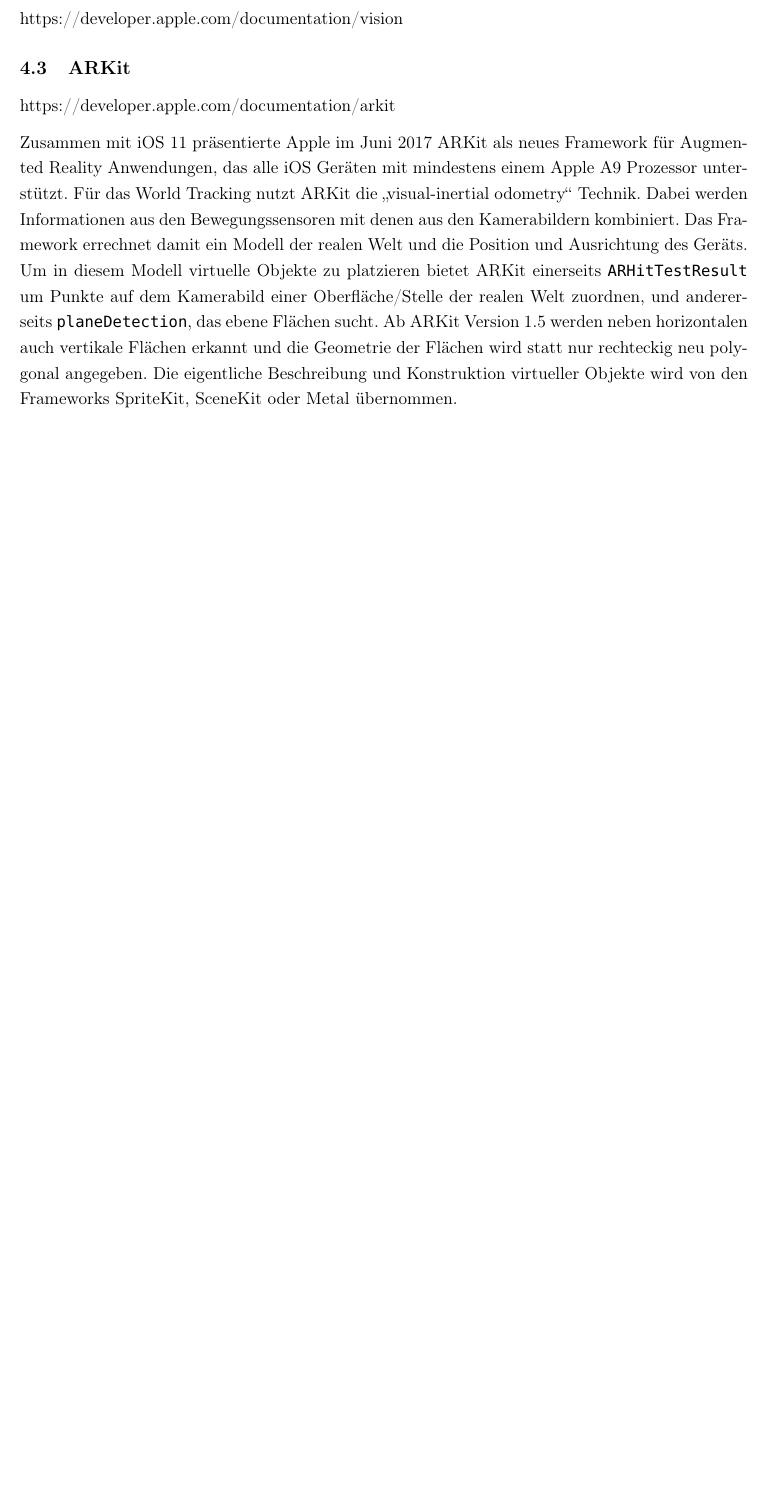
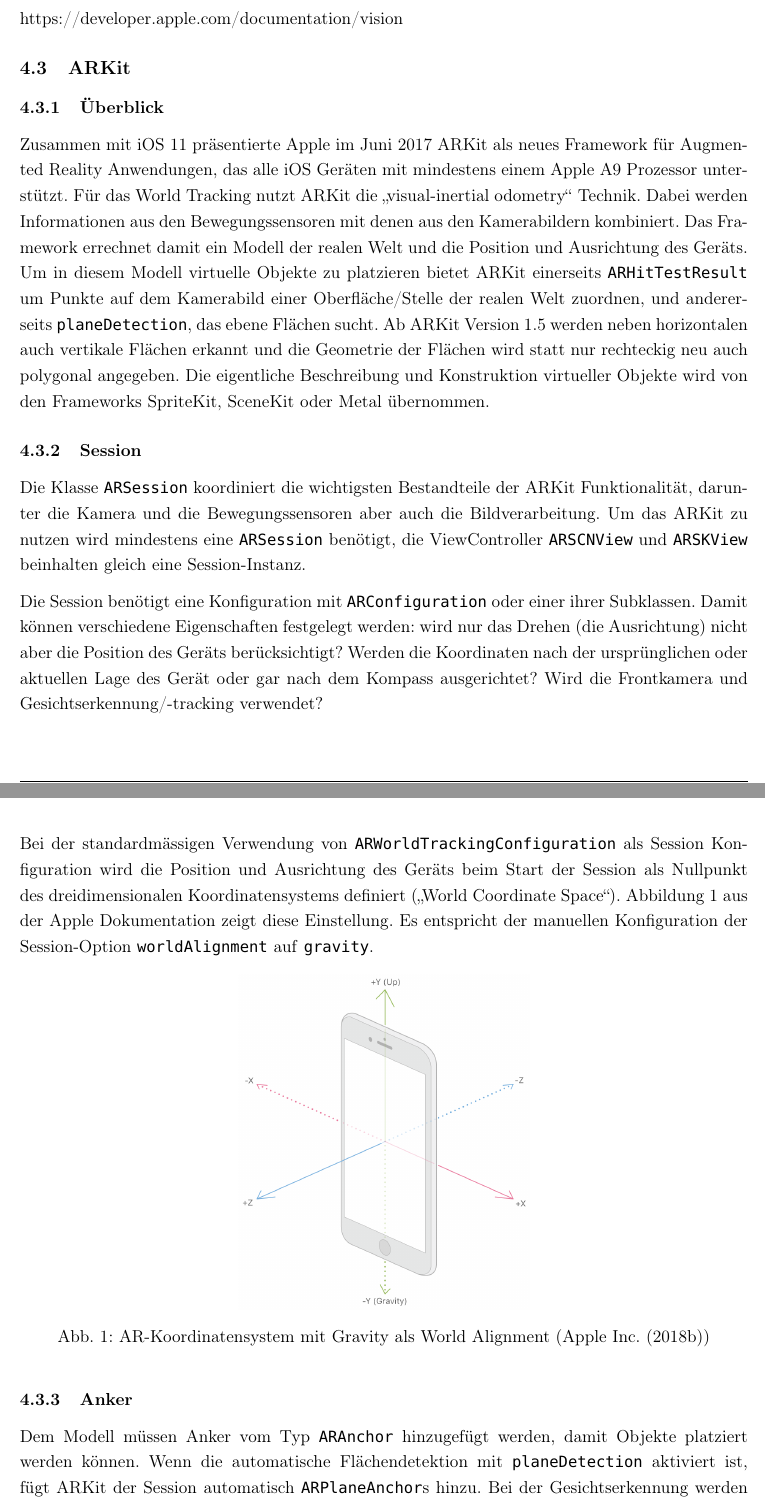
Before and after one commit to eduDorus/PAWI, a LaTeX document (doc/00-Main.tex, which reads doc/07-iOS-Frameworks.tex): part of page 12 of 24 before the commit and two parts of pages 12 and 13 of 25 after it, the two joined at a grey line, cut so that both start at the same text, the shorter picture padded with empty space. Compiled offline with pdfLaTeX.

Commit message:
add more informations about ARKit (session, anchors) and an image incl. source (#7)

```diff
--- a/doc/07-iOS-Frameworks.tex
+++ b/doc/07-iOS-Frameworks.tex
@@ -1,21 +1,38 @@
 \section{iOS Frameworks}
 In den folgenden Abschnitten wird ein Überblick über die wesentlichen iOS Frameworks gegeben, die für dieses Projekt relevant sind. Alle Informationen stammen, sofern nicht anders angegeben, aus den offizellen Dokumentationen von Apple. % TODO: Quellen hier einsetzen
+
 
 \subsection{Core ML}
 https://developer.apple.com/documentation/coreml
 
+
 \subsection{Vision}
 https://developer.apple.com/documentation/vision
 
+
 \subsection{ARKit}
-https://developer.apple.com/documentation/arkit
 
-Zusammen mit iOS 11 präsentierte Apple im Juni 2017 ARKit als neues Framework für Augmented Reality Anwendungen, das alle iOS Geräten mit mindestens einem Apple A9 Prozessor unterstützt. Für das World Tracking nutzt ARKit die "`visual-inertial odometry"' Technik. Dabei werden Informationen aus den Bewegungssensoren mit denen aus den Kamerabildern kombiniert. Das Framework errechnet damit ein Modell der realen Welt und die Position und Ausrichtung des Geräts. Um in diesem Modell virtuelle Objekte zu platzieren bietet ARKit einerseits \texttt{ARHitTestResult} um Punkte auf dem Kamerabild einer Oberfläche/Stelle der realen Welt zuordnen, und andererseits \texttt{planeDetection}, das ebene Flächen sucht. Ab ARKit Version 1.5 werden neben horizontalen auch vertikale Flächen erkannt und die Geometrie der Flächen wird statt nur rechteckig neu polygonal angegeben. Die eigentliche Beschreibung und Konstruktion virtueller Objekte wird von den Frameworks SpriteKit, SceneKit oder Metal übernommen.
+\subsubsection{Überblick}
+Zusammen mit iOS 11 präsentierte Apple im Juni 2017 ARKit als neues Framework für Augmented Reality Anwendungen, das alle iOS Geräten mit mindestens einem Apple A9 Prozessor unterstützt. Für das World Tracking nutzt ARKit die "`visual-inertial odometry"' Technik. Dabei werden Informationen aus den Bewegungssensoren mit denen aus den Kamerabildern kombiniert. Das Framework errechnet damit ein Modell der realen Welt und die Position und Ausrichtung des Geräts. Um in diesem Modell virtuelle Objekte zu platzieren bietet ARKit einerseits \texttt{ARHitTestResult} um Punkte auf dem Kamerabild einer Oberfläche/Stelle der realen Welt zuordnen, und andererseits \texttt{planeDetection}, das ebene Flächen sucht. Ab ARKit Version 1.5 werden neben horizontalen auch vertikale Flächen erkannt und die Geometrie der Flächen wird statt nur rechteckig neu auch polygonal angegeben. Die eigentliche Beschreibung und Konstruktion virtueller Objekte wird von den Frameworks SpriteKit, SceneKit oder Metal übernommen.
+
+\subsubsection{Session}
+Die Klasse \texttt{ARSession} koordiniert die wichtigsten Bestandteile der ARKit Funktionalität, darunter die Kamera und die Bewegungssensoren aber auch die Bildverarbeitung. Um das ARKit zu nutzen wird mindestens eine \texttt{ARSession} benötigt, die ViewController \texttt{ARSCNView} und \texttt{ARSKView} beinhalten gleich eine Session-Instanz.
+
+Die Session benötigt eine Konfiguration mit \texttt{ARConfiguration} oder einer ihrer Subklassen. Damit können verschiedene Eigenschaften festgelegt werden: wird nur das Drehen (die Ausrichtung) nicht aber die Position des Geräts berücksichtigt? Werden die Koordinaten nach der ursprünglichen oder aktuellen Lage des Gerät oder gar nach dem Kompass ausgerichtet? Wird die Frontkamera und Gesichtserkennung/-tracking verwendet?
+
+Bei der standardmässigen Verwendung von \texttt{ARWorldTrackingConfiguration} als Session Konfiguration wird die Position und Ausrichtung des Geräts beim Start der Session als Nullpunkt des dreidimensionalen Koordinatensystems definiert ("`World Coordinate Space"'). Abbildung \ref{fig:arkit-worldalignment-gravity} aus der Apple Dokumentation zeigt diese Einstellung. Es entspricht der manuellen Konfiguration der Session-Option \texttt{worldAlignment} auf \texttt{gravity}.
+
+\bild{0.4}{arkit-worldalignment-gravity}{AR-Koordinatensystem mit Gravity als World Alignment (\cite{arkit-gravity-coordinatesystem})}
+
+\subsubsection{Anker}
+Dem Modell müssen Anker vom Typ \texttt{ARAnchor} hinzugefügt werden, damit Objekte platziert werden können. Wenn die automatische Flächendetektion mit \texttt{planeDetection} aktiviert ist, fügt ARKit der Session automatisch \texttt{ARPlaneAnchor}s hinzu. Bei der Gesichtserkennung werden \texttt{ARFaceAnchor} verwendet und bei Bilderkennung \texttt{ARImageAnchor}. Jeder Anker definiert sein eigenes lokales Koordinatensystem, das zur Platzierung von Objekten verwendet werden kann.
+
 
 \subsection{SpriteKit}
 https://developer.apple.com/documentation/spritekit
 
 SpriteKit wurde mit iOS 7 eingeführt und bietet im Wesentlichen Werkzeuge für 2D Animationen. Es umfasst zudem eine Physik-Engine und Eventhandling, sodass es für Spiele genutzt werden kann.
 
+
 \subsection{SceneKit}
 https://developer.apple.com/documentation/scenekit
```
Also changed, not shown: doc/Quellen.bib (+8 -0 lines), doc/images/arkit-worldalignment-gravity.png (added).
